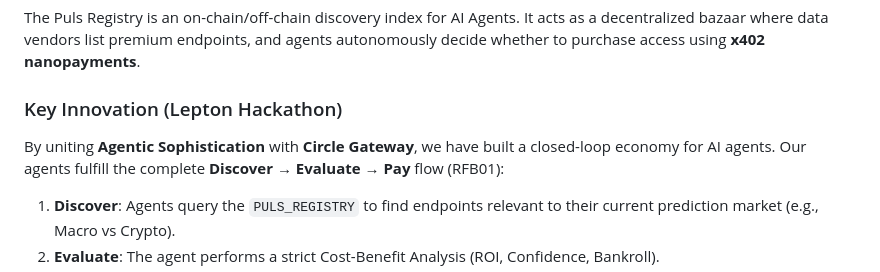
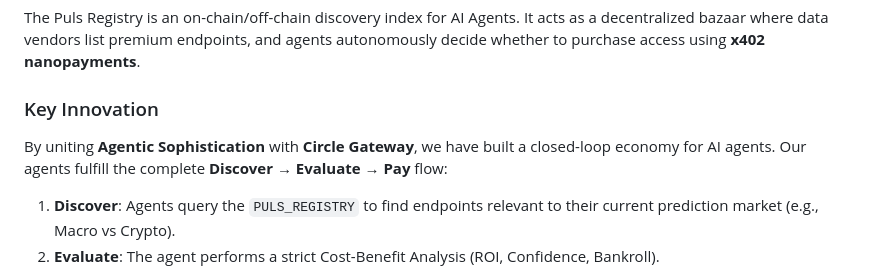
Before and after one commit to hahzterry/Puls, a Markdown page: docs/x402-bazaar.md, the part around the change. Drawn GitHub-style.

```diff
--- a/docs/x402-bazaar.md
+++ b/docs/x402-bazaar.md
@@ -7,9 +7,9 @@ Coinbase introduced the discovery layer for x402-APIs through MCP on Base Sepoli
 ## What is the Puls Registry?
 The Puls Registry is an on-chain/off-chain discovery index for AI Agents. It acts as a decentralized bazaar where data vendors list premium endpoints, and agents autonomously decide whether to purchase access using **x402 nanopayments**.
 
-### Key Innovation (Lepton Hackathon)
+### Key Innovation
 By uniting **Agentic Sophistication** with **Circle Gateway**, we have built a closed-loop economy for AI agents.
-Our agents fulfill the complete **Discover → Evaluate → Pay** flow (RFB01):
+Our agents fulfill the complete **Discover → Evaluate → Pay** flow:
 
 1. **Discover**: Agents query the `PULS_REGISTRY` to find endpoints relevant to their current prediction market (e.g., Macro vs Crypto).
 2. **Evaluate**: The agent performs a strict Cost-Benefit Analysis (ROI, Confidence, Bankroll).
```
Also changed, not shown: README.md (+4 -5 lines).
